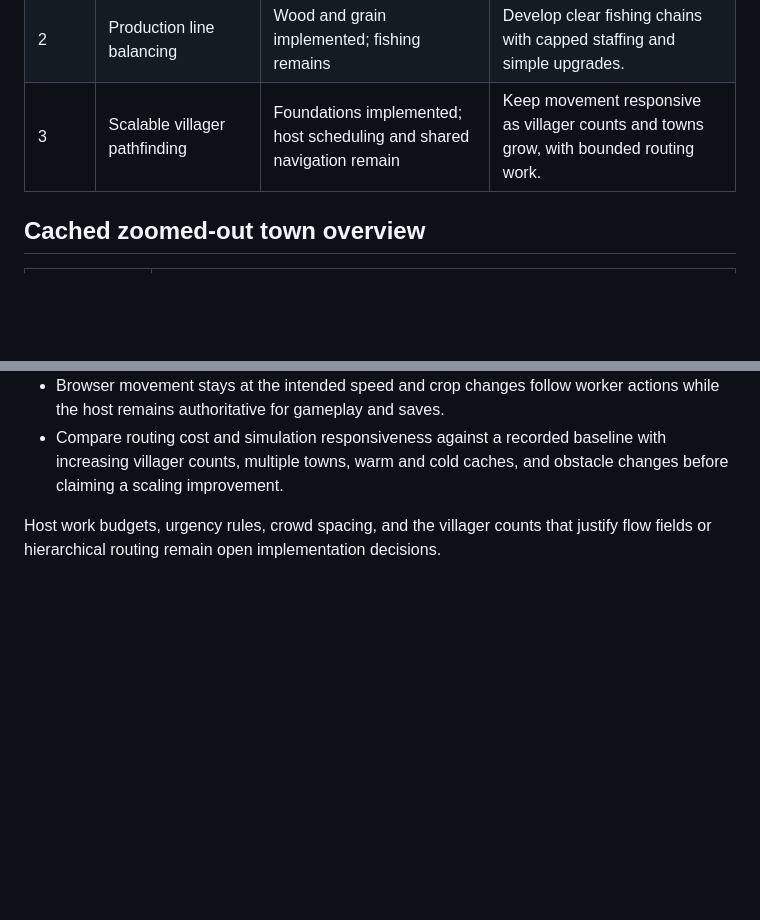
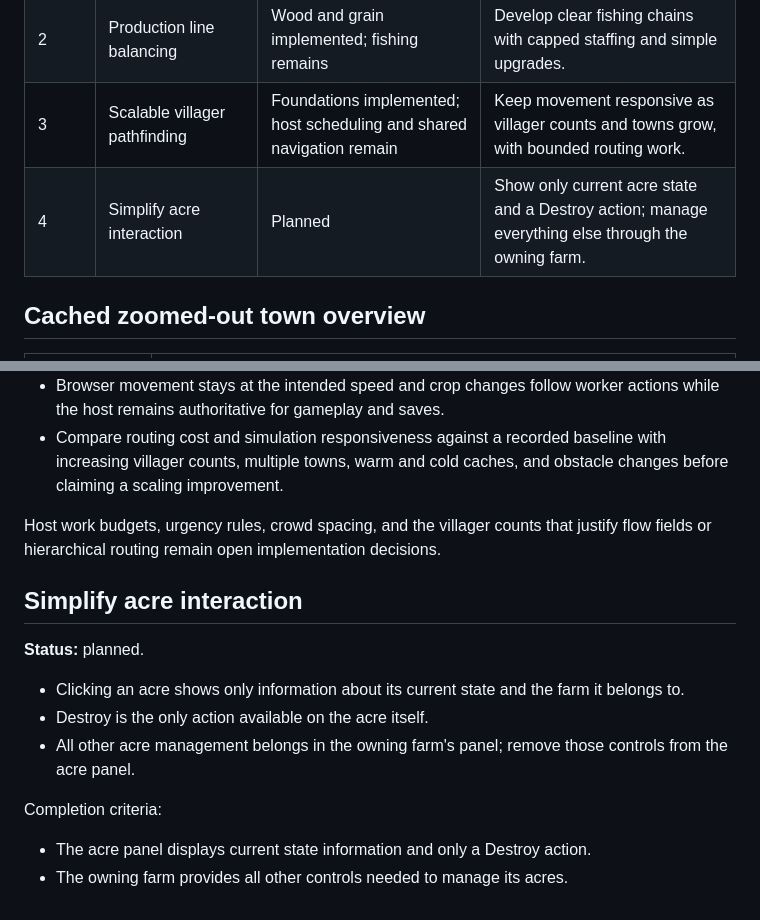
Before and after one commit to Loevano/grass-valley, a Markdown page: docs/ROADMAP.md, 2 parts joined by grey strips. Rendered like a GitHub page; blank space fills up the shorter version.

Commit message:
docs: plan simplified acre interaction

```diff
--- a/docs/ROADMAP.md
+++ b/docs/ROADMAP.md
@@ -8,6 +8,7 @@ and cache rules are in [Backend](BACKEND.md#cached-zoomed-out-map).
 | 1     | Cached zoomed-out town overview    | Implemented              | Show the landscape and city sizes without refreshing animated scene detail.                                      |
 | 2     | Production line balancing          | Wood and grain implemented; fishing remains | Develop clear fishing chains with capped staffing and simple upgrades. |
 | 3     | Scalable villager pathfinding       | Foundations implemented; host scheduling and shared navigation remain | Keep movement responsive as villager counts and towns grow, with bounded routing work. |
+| 4     | Simplify acre interaction           | Planned                  | Show only current acre state and a Destroy action; manage everything else through the owning farm. |
 
 ## Cached zoomed-out town overview
 
@@ -191,3 +192,18 @@ Completion criteria:
 
 Host work budgets, urgency rules, crowd spacing, and the villager counts that
 justify flow fields or hierarchical routing remain open implementation decisions.
+
+## Simplify acre interaction
+
+**Status:** planned.
+
+- Clicking an acre shows only information about its current state and the farm
+  it belongs to.
+- Destroy is the only action available on the acre itself.
+- All other acre management belongs in the owning farm's panel; remove those
+  controls from the acre panel.
+
+Completion criteria:
+
+- The acre panel displays current state information and only a Destroy action.
+- The owning farm provides all other controls needed to manage its acres.
```
